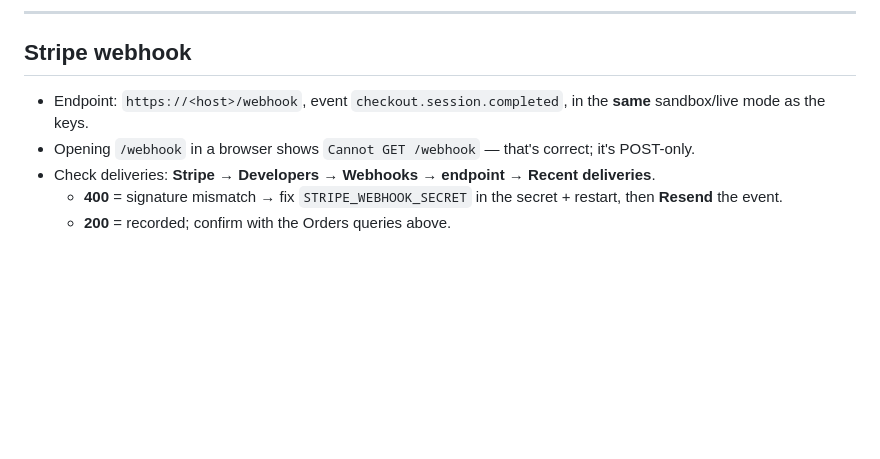
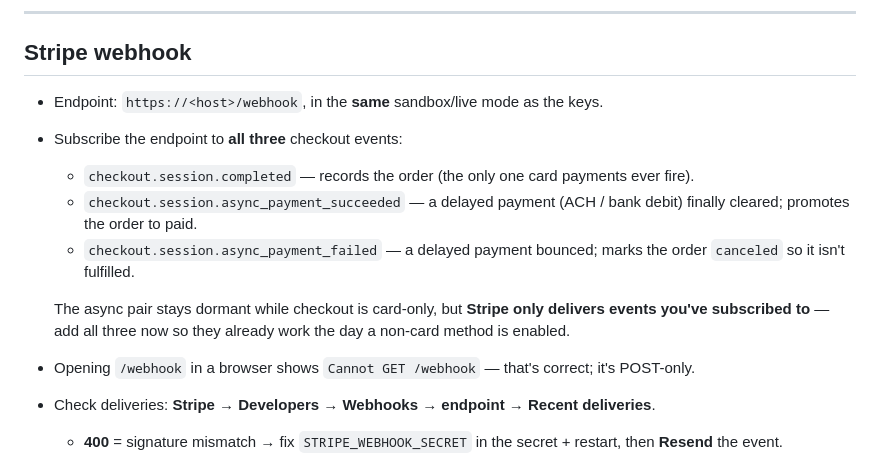
Before and after one commit to stellacheng98/amaco-glazes-shop, a Markdown page: docs/operations.md, the part around the change. GitHub-like rendering; blank space fills up the shorter version.

Commit message:
docs: document async checkout webhook events
The webhook now handles async_payment_succeeded and async_payment_failed
alongside checkout.session.completed. Stripe only delivers events an endpoint
is subscribed to, so the ops runbook must tell the operator to subscribe all
three — otherwise the new async handlers never receive anything in production.

Co-Authored-By: Claude Opus 4.8 (1M context) <noreply@anthropic.com>

```diff
--- a/docs/operations.md
+++ b/docs/operations.md
@@ -116,7 +116,13 @@ ssh -i "$KEY" "$HOST" 'sudo systemctl restart glaze-shop'
 
 ## Stripe webhook
 
-- Endpoint: `https://<host>/webhook`, event `checkout.session.completed`, in the **same** sandbox/live mode as the keys.
+- Endpoint: `https://<host>/webhook`, in the **same** sandbox/live mode as the keys.
+- Subscribe the endpoint to **all three** checkout events:
+  - `checkout.session.completed` — records the order (the only one card payments ever fire).
+  - `checkout.session.async_payment_succeeded` — a delayed payment (ACH / bank debit) finally cleared; promotes the order to paid.
+  - `checkout.session.async_payment_failed` — a delayed payment bounced; marks the order `canceled` so it isn't fulfilled.
+
+  The async pair stays dormant while checkout is card-only, but **Stripe only delivers events you've subscribed to** — add all three now so they already work the day a non-card method is enabled.
 - Opening `/webhook` in a browser shows `Cannot GET /webhook` — that's correct; it's POST-only.
 - Check deliveries: **Stripe → Developers → Webhooks → endpoint → Recent deliveries**.
   - **400** = signature mismatch → fix `STRIPE_WEBHOOK_SECRET` in the secret + restart, then **Resend** the event.
```
